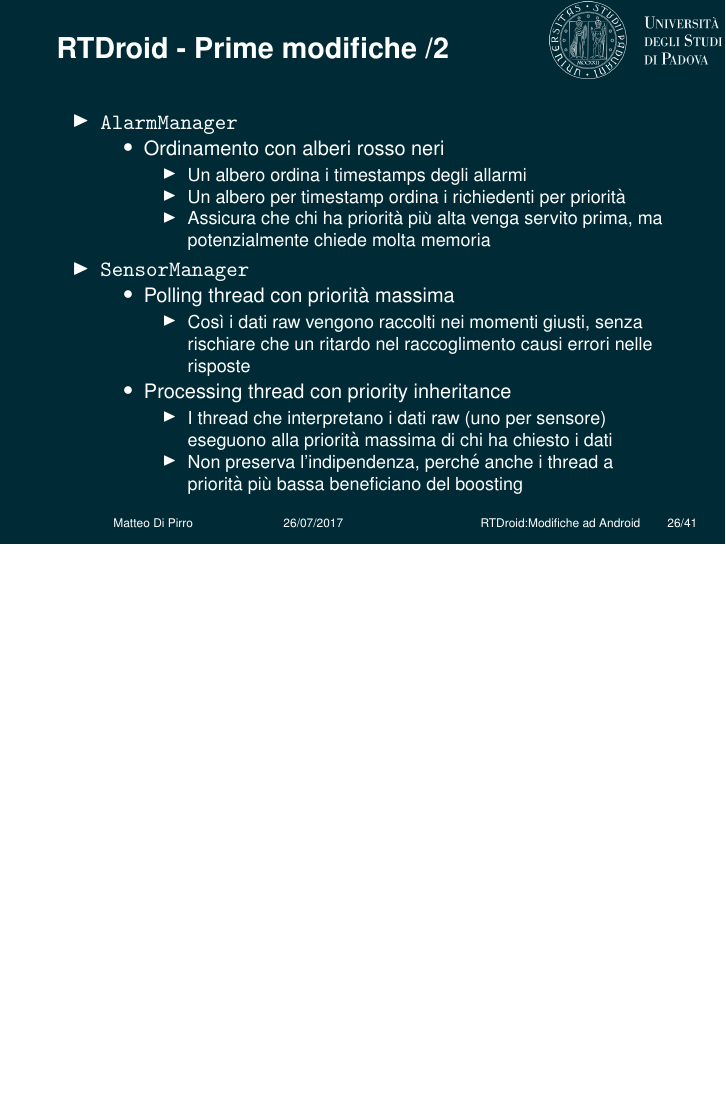
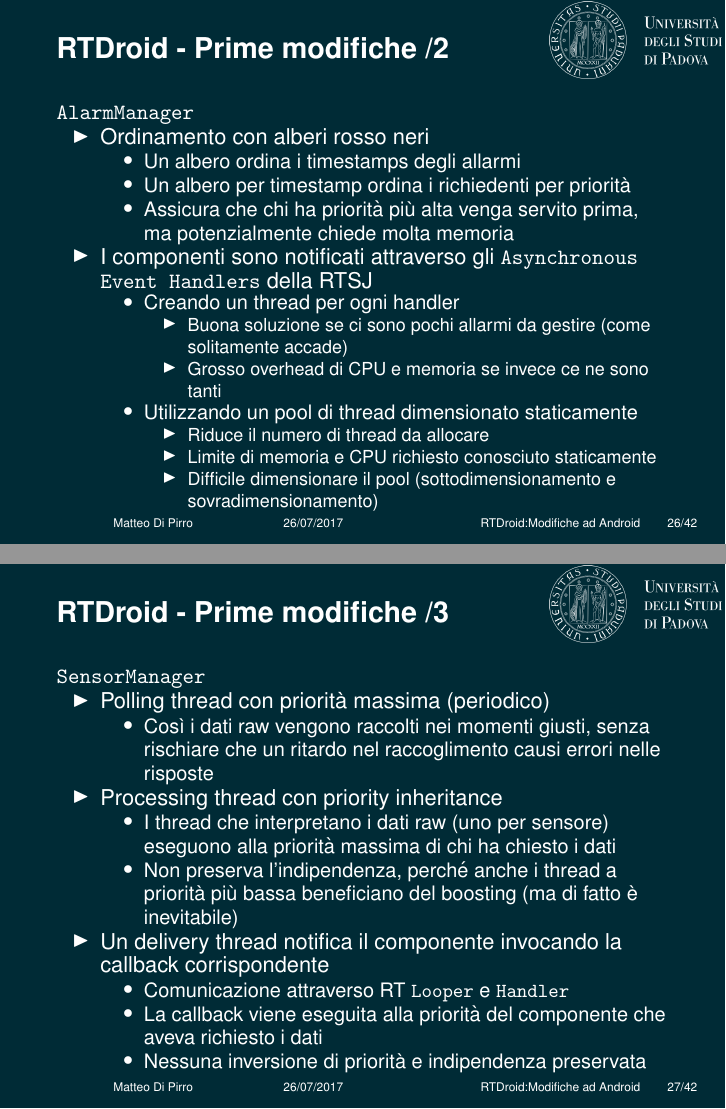
Before and after one commit to mdipirro/android-real-time, LaTeX slides (presentazione/presentation.tex, which reads presentazione/slides/rtdroidOld.tex): page 34 of 74 before the commit and pages 34 and 35 of 75 after it, the two joined at a grey line, the shorter picture padded with empty space. Compiled offline with pdfLaTeX.

Commit message:
Correzioni e aggiunte alle slide di RTDroid

```diff
--- a/presentazione/slides/rtdroidOld.tex
+++ b/presentazione/slides/rtdroidOld.tex
@@ -20,8 +16,7 @@
 	\end{itemize}
 \end{frame}
 \begin{frame}{RTDroid - Prime modifiche /2}
-	\begin{itemize}
-		\item \texttt{AlarmManager}
+	\texttt{AlarmManager}
 	\begin{itemize}
 		\item Ordinamento con alberi rosso neri
 		\begin{itemize}
@@ -29,18 +24,39 @@
 			\item Un albero per timestamp ordina i richiedenti per priorità
 			\item Assicura che chi ha priorità più alta venga servito prima, ma potenzialmente chiede molta memoria
 		\end{itemize}
+		\item I componenti sono notificati attraverso gli \texttt{Asynchronous Event Handlers} della RTSJ
+		\begin{itemize}
+			\item Creando un thread per ogni handler
+			\begin{itemize}
+				\item Buona soluzione se ci sono pochi allarmi da gestire (come solitamente accade)
+				\item Grosso overhead di CPU e memoria se invece ce ne sono tanti
 			\end{itemize}
-		\item \texttt{SensorManager}
+			\item Utilizzando un pool di thread dimensionato staticamente
 			\begin{itemize}
-			\item Polling thread con priorità massima
+				\item Riduce il numero di thread da allocare
+				\item Limite di memoria e CPU richiesto conosciuto staticamente
+				\item Difficile dimensionare il pool (sottodimensionamento e sovradimensionamento)
+			\end{itemize}
+		\end{itemize}
+	\end{itemize}
+\end{frame}
+\begin{frame}{RTDroid - Prime modifiche /3}
+	\texttt{SensorManager}
+	\begin{itemize}
+		\item Polling thread con priorità massima (periodico)
 		\begin{itemize}
 			\item Così i dati raw vengono raccolti nei momenti giusti, senza rischiare che un ritardo nel raccoglimento causi errori nelle risposte
 		\end{itemize}
 		\item Processing thread con priority inheritance
 		\begin{itemize}
 			\item I thread che interpretano i dati raw (uno per sensore) eseguono alla priorità massima di chi ha chiesto i dati
-				\item Non preserva l'indipendenza, perché anche i thread a priorità più bassa beneficiano del boosting
+			\item Non preserva l'indipendenza, perché anche i thread a priorità più bassa beneficiano del boosting (ma di fatto è inevitabile)
 		\end{itemize}
+		\item Un delivery thread notifica il componente invocando la callback corrispondente
+		\begin{itemize}
+			\item Comunicazione attraverso RT \texttt{Looper} e \texttt{Handler}
+			\item La callback viene eseguita alla priorità del componente che aveva richiesto i dati
+			\item Nessuna inversione di priorità e indipendenza preservata
 		\end{itemize}
 	\end{itemize}
 \end{frame}
```
Also changed, not shown: presentazione/slides/rtdroidOld.tex (14 more changed lines). Lines whose indentation alone changed are shown as unchanged.
